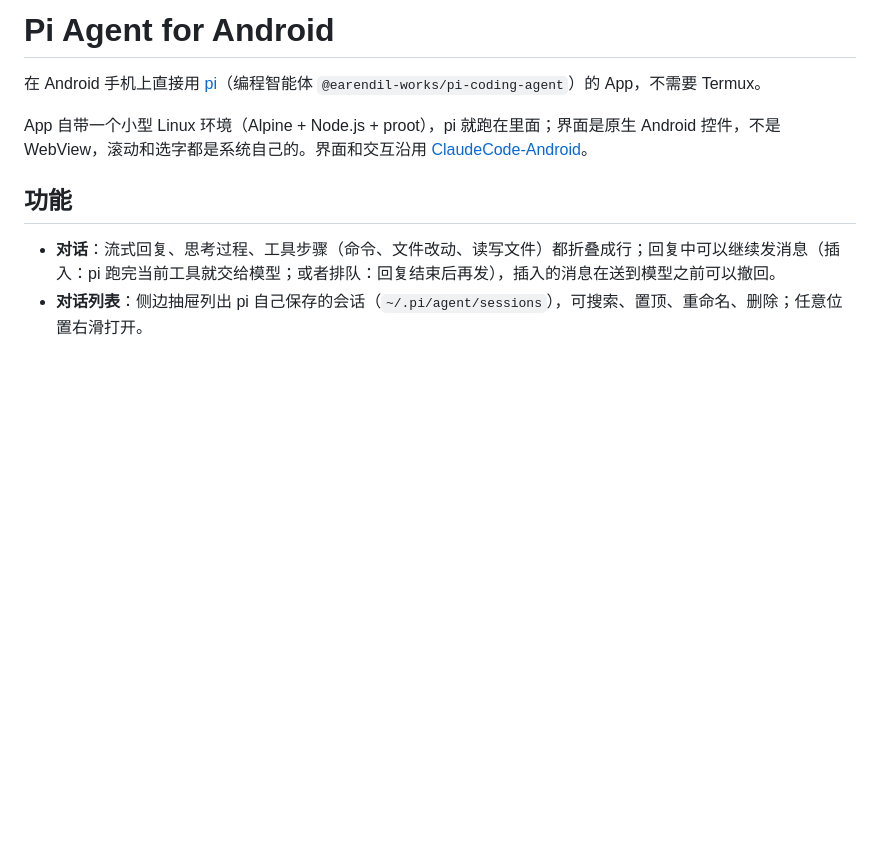
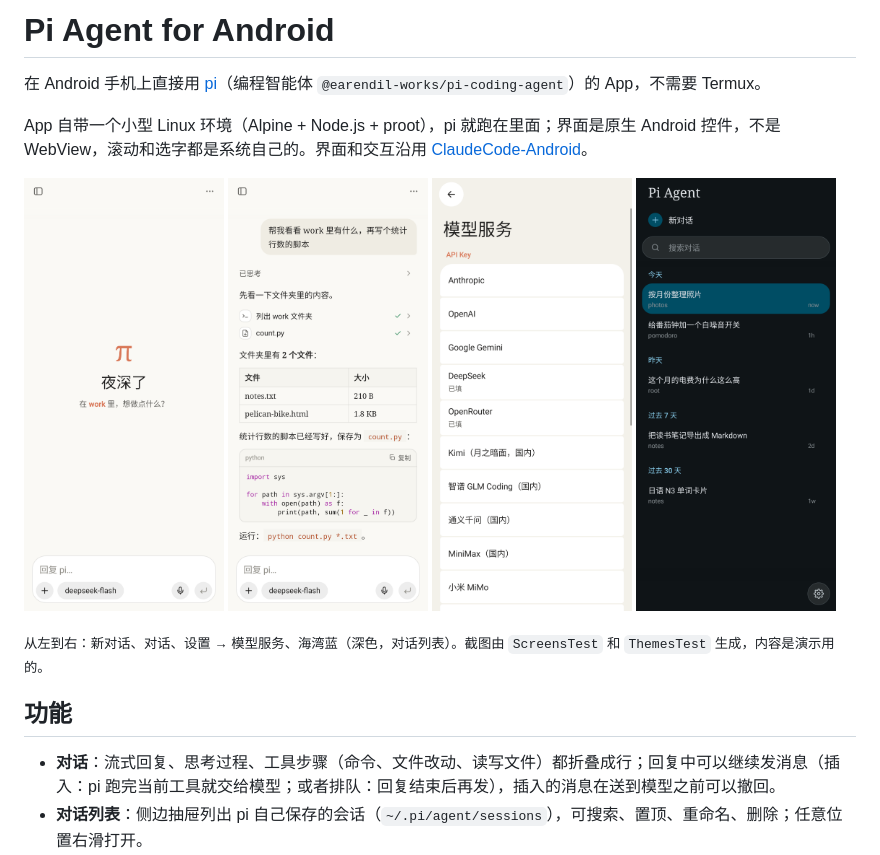
Before and after one commit to Jeep-dev/PiAgent-Android, a Markdown page: README.md, the part around the change. GitHub-like rendering; pictures changed too: docs/screenshots/chat.png (added), docs/screenshots/hero.png (added), docs/screenshots/model-service.png (added); blank space fills up the shorter version.

Commit message:
Screenshots in the README, rendered by the Screens workflow
Co-Authored-By: Claude Opus 5.5 <noreply@anthropic.com>

```diff
--- a/README.md
+++ b/README.md
@@ -3,6 +3,15 @@
 在 Android 手机上直接用 [pi](https://pi.dev)（编程智能体 `@earendil-works/pi-coding-agent`）的 App，不需要 Termux。
 
 App 自带一个小型 Linux 环境（Alpine + Node.js + proot），pi 就跑在里面；界面是原生 Android 控件，不是 WebView，滚动和选字都是系统自己的。界面和交互沿用 [ClaudeCode-Android](https://github.com/Jeep-dev/ClaudeCode-Android)。
+
+<p>
+  <img src="docs/screenshots/hero.png" width="24%" alt="新对话">
+  <img src="docs/screenshots/chat.png" width="24%" alt="对话">
+  <img src="docs/screenshots/model-service.png" width="24%" alt="模型服务">
+  <img src="docs/screenshots/ocean-dark-drawer.png" width="24%" alt="海湾蓝 深色 对话列表">
+</p>
+
+<sub>从左到右：新对话、对话、设置 → 模型服务、海湾蓝（深色，对话列表）。截图由 <code>ScreensTest</code> 和 <code>ThemesTest</code> 生成，内容是演示用的。</sub>
 
 ## 功能
 
```
